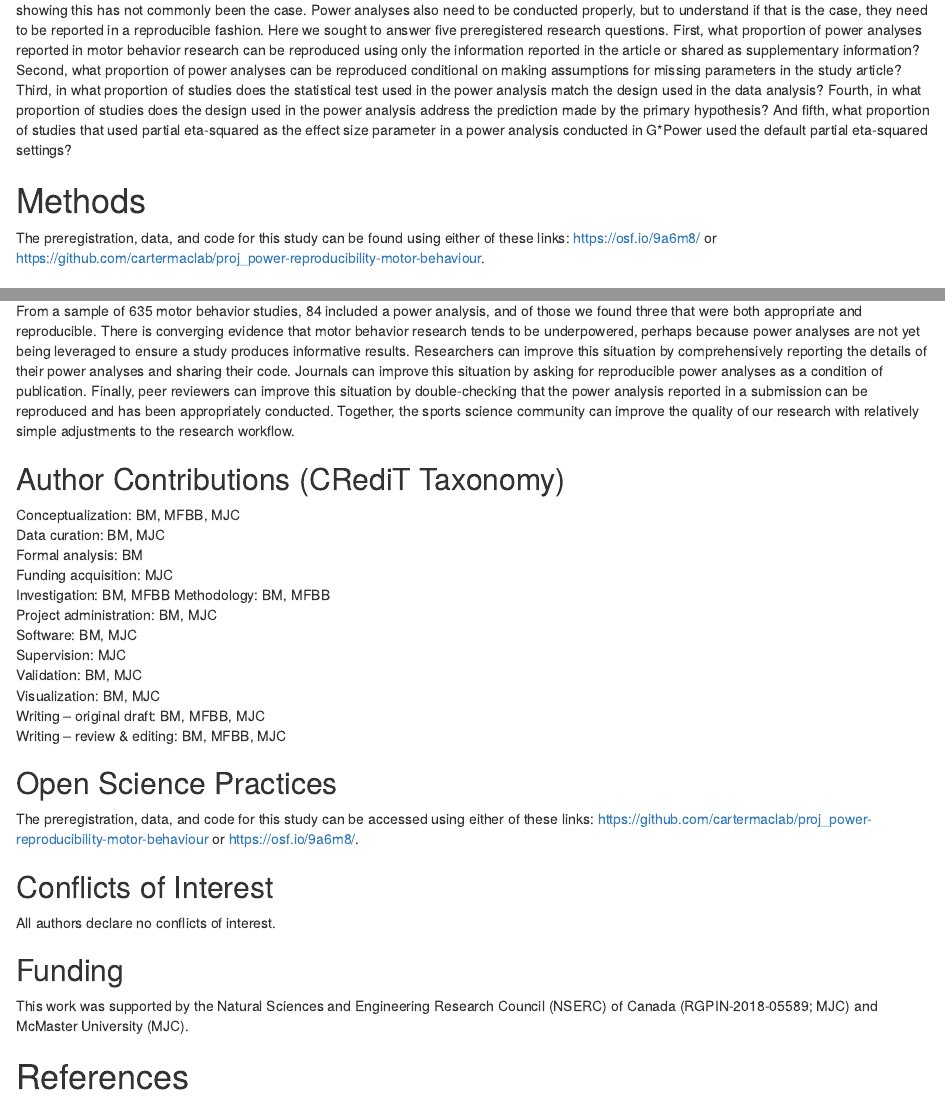
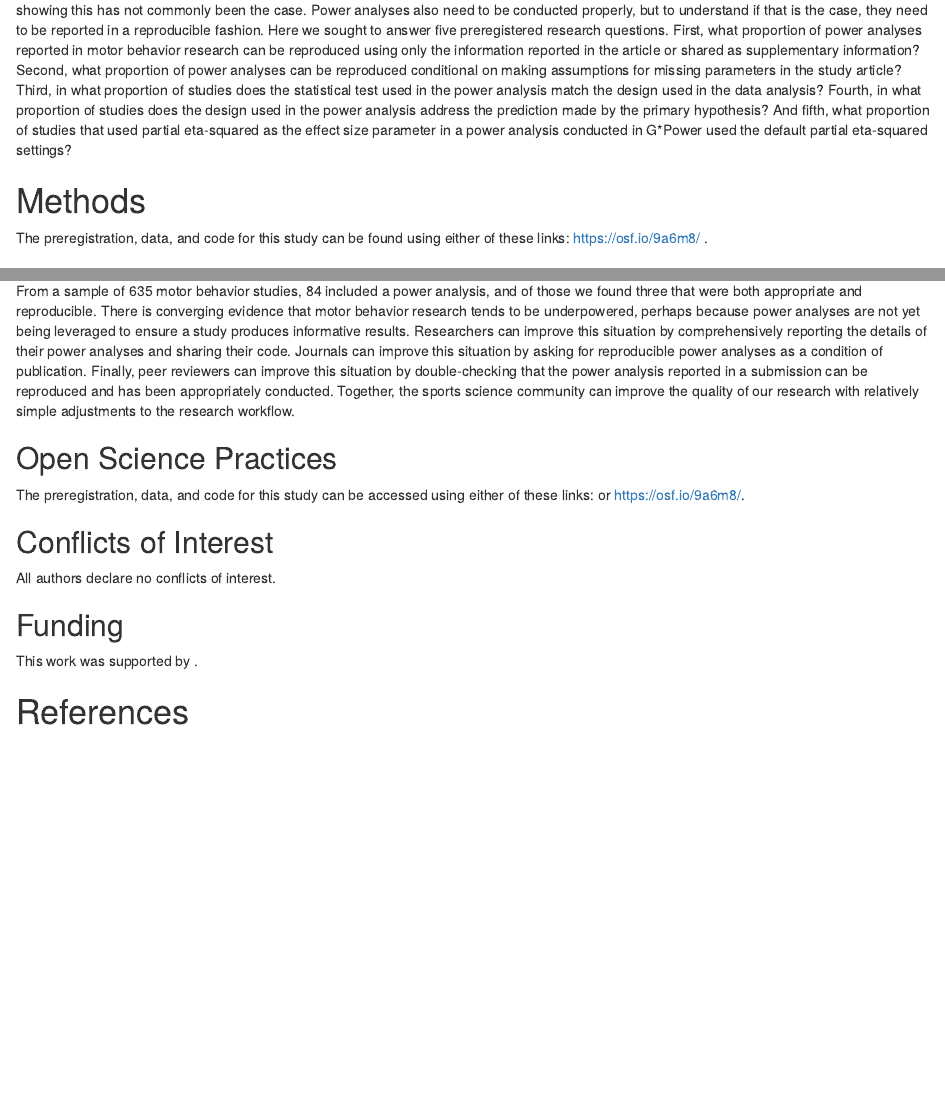
Before and after one commit to cartermaclab/proj_power-reproducibility-motor-behaviour, an R Markdown document (docs/submission/manuscript.Rmd): the page in a window 1100 px wide, from 1600 px down, and a second part further down, joined at a grey line. Rendered offline with R 4.5, knitr and Pandoc, with nearby package versions; a font, style sheet, LaTeX package, included part or bibliography that could not be used is replaced or left out.

Commit message:
update: "blinding" for journal requirements

```diff
--- a/docs/submission/manuscript.Rmd
+++ b/docs/submission/manuscript.Rmd
@@ -24,7 +24,7 @@ figurelist        : no
 tablelist         : no
 footnotelist      : no
 linenumbers       : yes
-mask              : no
+mask              : yes
 draft             : no
 
 csl               : "`r system.file('rmd', 'apa7.csl', package = 'papaja')`"
@@ -35,6 +35,7 @@ output            : papaja::apa6_pdf
 
 header-includes   :
   - \usepackage{pdflscape}
+  - \usepackage{censor}
   # - \usepackage{setspace}
   # - \pagewiselinenumbers
   - \raggedbottom
@@ -70,7 +71,7 @@ The goal of this study was to evaluate the reproducibility of power analyses rep
 
 # Methods
 
-The preregistration, data, and code for this study can be found using either of these links: https://osf.io/9a6m8/ or https://github.com/cartermaclab/proj_power-reproducibility-motor-behaviour.
+The preregistration, data, and code for this study can be found using either of these links: https://osf.io/9a6m8/ \censor{or} \censor{$https://github.com/cartermaclab/proj_power-reproducibility-motor-behaviour$}.
 
 ## Piloting
 
@@ -195,25 +196,25 @@ From a sample of 635 motor behavior studies, 84 included a power analysis, and o
 
 \vspace{5ex}
 
-## Author Contributions (CRediT Taxonomy)
+<!-- ## Author Contributions (CRediT Taxonomy) -->
 
-\noindent Conceptualization: BM, MFBB, MJC
-\noindent Data curation: BM, MJC
-\noindent Formal analysis: BM
-\noindent Funding acquisition: MJC
-\noindent Investigation: BM, MFBB
-\noindent Methodology: BM, MFBB
-\noindent Project administration: BM, MJC
-\noindent Software: BM, MJC
-\noindent Supervision: MJC
-\noindent Validation: BM, MJC
-\noindent Visualization: BM, MJC
-\noindent Writing -- original draft: BM, MFBB, MJC
-\noindent Writing -- review & editing: BM, MFBB, MJC
+<!-- \noindent Conceptualization: BM, MFBB, MJC   -->
+<!-- \noindent Data curation: BM, MJC   -->
+<!-- \noindent Formal analysis: BM   -->
+<!-- \noindent Funding acquisition: MJC   -->
+<!-- \noindent Investigation: BM, MFBB  -->
+<!-- \noindent Methodology: BM, MFBB   -->
+<!-- \noindent Project administration: BM, MJC   -->
+<!-- \noindent Software: BM, MJC   -->
+<!-- \noindent Supervision: MJC   -->
+<!-- \noindent Validation: BM, MJC   -->
+<!-- \noindent Visualization: BM, MJC   -->
+<!-- \noindent Writing -- original draft: BM, MFBB, MJC   -->
+<!-- \noindent Writing -- review & editing: BM, MFBB, MJC -->
 
 ## Open Science Practices
 
-\noindent The preregistration, data, and code for this study can be accessed using either of these links: https://github.com/cartermaclab/proj_power-reproducibility-motor-behaviour or https://osf.io/9a6m8/.
+\noindent The preregistration, data, and code for this study can be accessed using either of these links:  \censor{$https://github.com/cartermaclab/proj_power-reproducibility-motor-behaviour$} or https://osf.io/9a6m8/.
 
 ## Conflicts of Interest
 
@@ -221,7 +222,7 @@ From a sample of 635 motor behavior studies, 84 included a power analysis, and o
 
 ## Funding
 
-\noindent This work was supported by the Natural Sciences and Engineering Research Council (NSERC) of Canada (RGPIN-2018-05589; MJC) and McMaster University (MJC).
+\noindent This work was supported by \blackout{the Natural Sciences and Engineering Research Council (NSERC) of Canada (RGPIN-2018-05589; MJC) and McMaster University (MJC)}.
 
 \pagebreak
 
```
Also changed, not shown: docs/submission/manuscript.tex, 1 other file.
